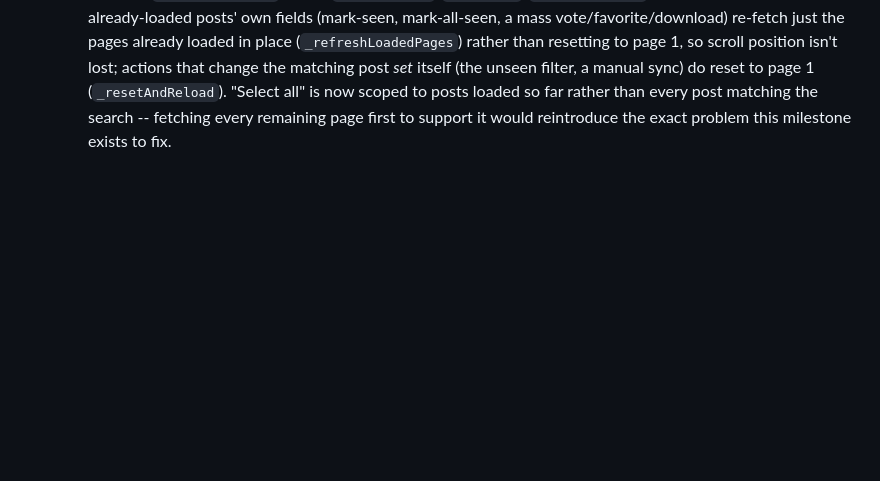
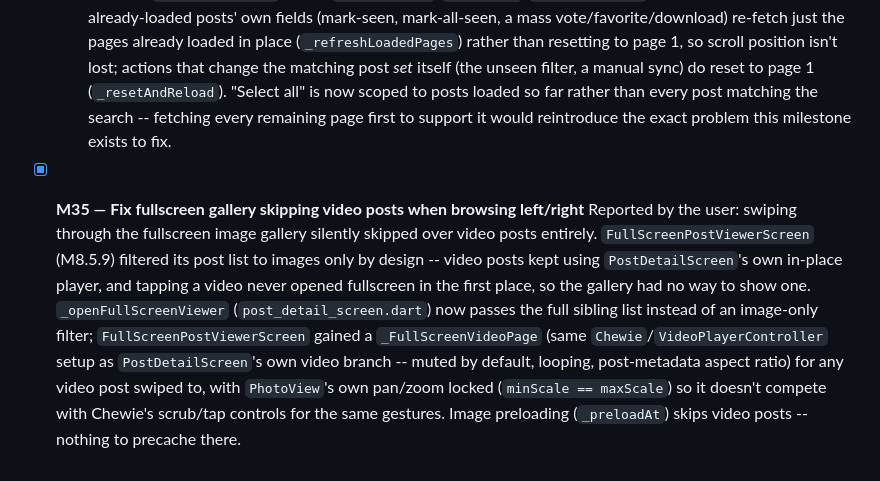
Before and after one commit to Nyjako/little-bunny, a Markdown page: docs/ROADMAP.md, the part around the change. GitHub-like rendering; blank space fills up the shorter version.

Commit message:
Document M35 (fullscreen gallery video fix) in ROADMAP.md

```diff
--- a/docs/ROADMAP.md
+++ b/docs/ROADMAP.md
@@ -2140,3 +2140,17 @@ this file is the single source of truth for "what's done" across sessions.
     posts loaded so far rather than every post matching the search -- fetching every
     remaining page first to support it would reintroduce the exact problem this
     milestone exists to fix.
+
+- [x] **M35 — Fix fullscreen gallery skipping video posts when browsing left/right**
+  Reported by the user: swiping through the fullscreen image gallery silently skipped
+  over video posts entirely. `FullScreenPostViewerScreen` (M8.5.9) filtered its post list
+  to images only by design -- video posts kept using `PostDetailScreen`'s own in-place
+  player, and tapping a video never opened fullscreen in the first place, so the gallery
+  had no way to show one. `_openFullScreenViewer` (`post_detail_screen.dart`) now passes
+  the full sibling list instead of an image-only filter; `FullScreenPostViewerScreen`
+  gained a `_FullScreenVideoPage` (same `Chewie`/`VideoPlayerController` setup as
+  `PostDetailScreen`'s own video branch -- muted by default, looping, post-metadata
+  aspect ratio) for any video post swiped to, with `PhotoView`'s own pan/zoom locked
+  (`minScale == maxScale`) so it doesn't compete with Chewie's scrub/tap controls for the
+  same gestures. Image preloading (`_preloadAt`) skips video posts -- nothing to
+  precache there.
```
